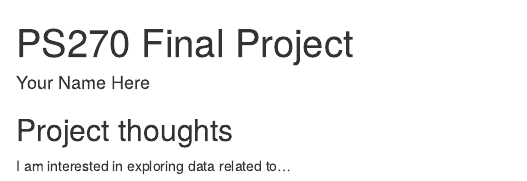
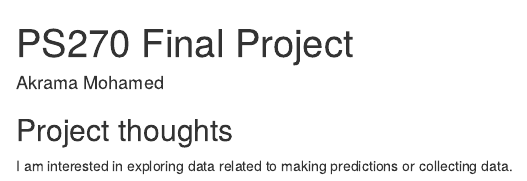
Before and after one commit to Akrama-12/PS270-Final-Project, an R Markdown document (index.Rmd): the page in a window 1100 px wide, from its top. Rendered offline with R 4.5, knitr and Pandoc, with nearby package versions; drawn as R Markdown's standard HTML page in place of the format the file asks for.

Commit message:
Committing Milestone Project 1

```diff
--- a/index.Rmd
+++ b/index.Rmd
@@ -1,6 +1,6 @@
 ---
 title: "PS270 Final Project"
-author: "Your Name Here"
+author: "Akrama Mohamed"
 description: "My final project"
 output:
   distill::distill_article:
@@ -11,4 +11,4 @@ output:
 
 ## Project thoughts
 
-I am interested in exploring data related to...
+I am interested in exploring data related to making predictions or collecting data.
```
